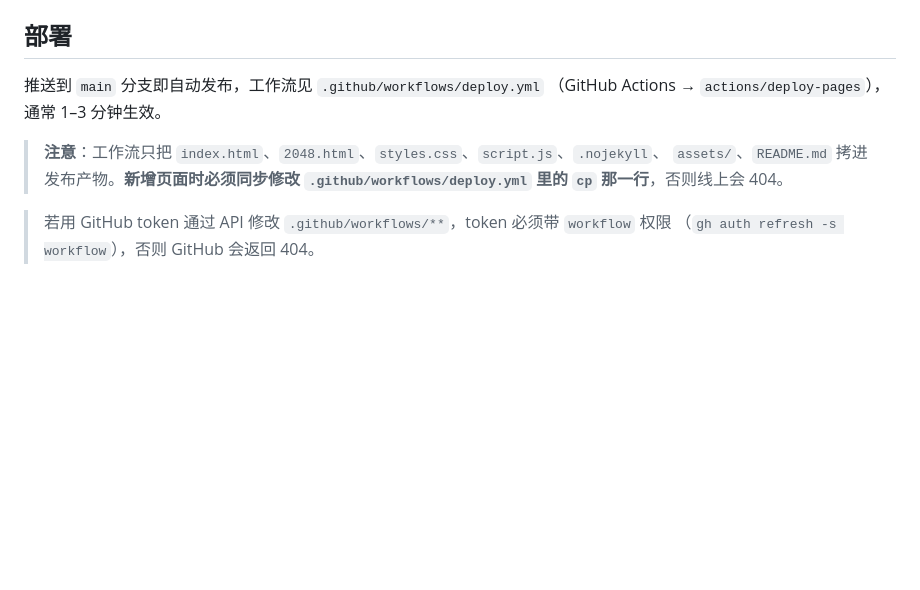
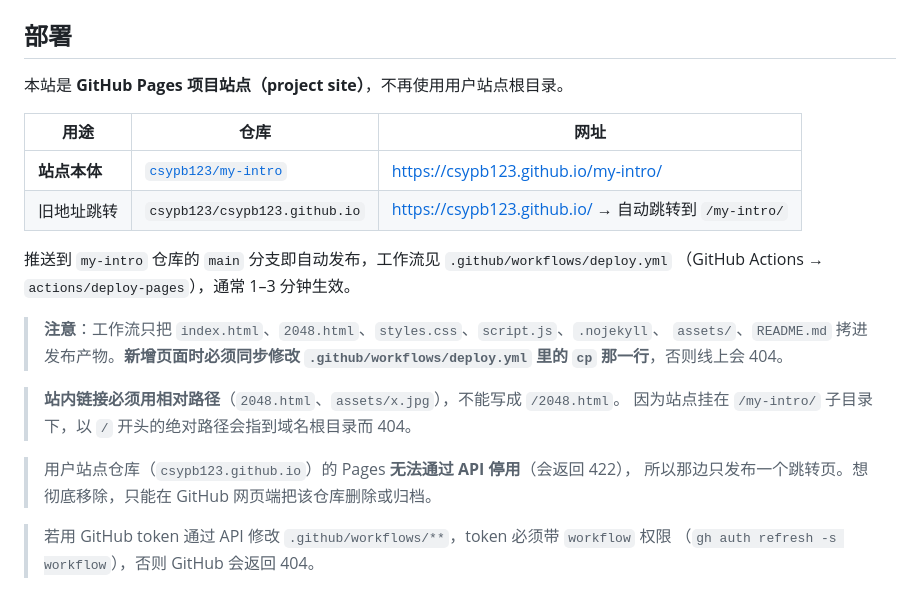
Before and after one commit to csypb123/my-intro, a Markdown page: README.md, the part around the change. Rendered like a GitHub page; blank space fills up the shorter version.

Commit message:
Document the project-site deployment layout

```diff
--- a/README.md
+++ b/README.md
@@ -52,12 +52,25 @@ node preview-server.cjs
 
 ## 部署
 
-推送到 `main` 分支即自动发布，工作流见 `.github/workflows/deploy.yml`
+本站是 **GitHub Pages 项目站点（project site）**，不再使用用户站点根目录。
+
+| 用途 | 仓库 | 网址 |
+| --- | --- | --- |
+| **站点本体** | [`csypb123/my-intro`](https://github.com/csypb123/my-intro) | <https://csypb123.github.io/my-intro/> |
+| 旧地址跳转 | `csypb123/csypb123.github.io` | <https://csypb123.github.io/> → 自动跳转到 `/my-intro/` |
+
+推送到 `my-intro` 仓库的 `main` 分支即自动发布，工作流见 `.github/workflows/deploy.yml`
 （GitHub Actions → `actions/deploy-pages`），通常 1–3 分钟生效。
 
 > **注意**：工作流只把 `index.html`、`2048.html`、`styles.css`、`script.js`、`.nojekyll`、
 > `assets/`、`README.md` 拷进发布产物。**新增页面时必须同步修改
 > `.github/workflows/deploy.yml` 里的 `cp` 那一行**，否则线上会 404。
+
+> **站内链接必须用相对路径**（`2048.html`、`assets/x.jpg`），不能写成 `/2048.html`。
+> 因为站点挂在 `/my-intro/` 子目录下，以 `/` 开头的绝对路径会指到域名根目录而 404。
+
+> 用户站点仓库（`csypb123.github.io`）的 Pages **无法通过 API 停用**（会返回 422），
+> 所以那边只发布一个跳转页。想彻底移除，只能在 GitHub 网页端把该仓库删除或归档。
 
 > 若用 GitHub token 通过 API 修改 `.github/workflows/**`，token 必须带 `workflow` 权限
 > （`gh auth refresh -s workflow`），否则 GitHub 会返回 404。
```
